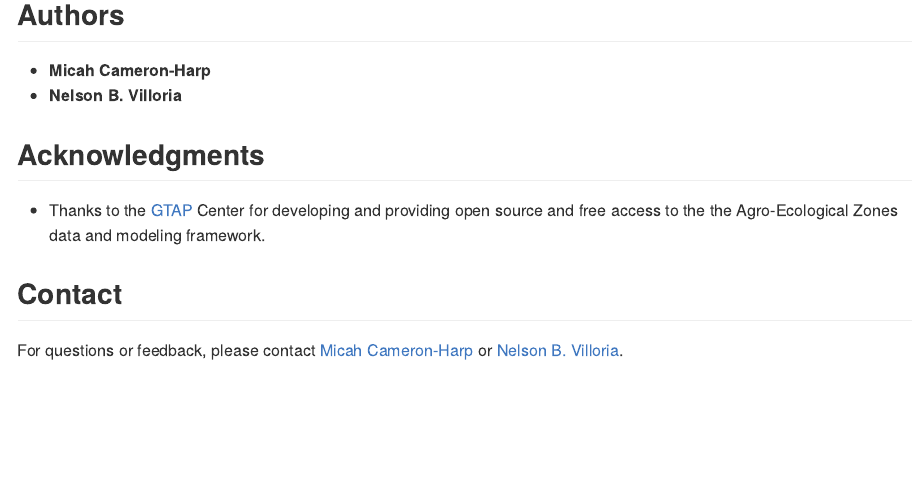
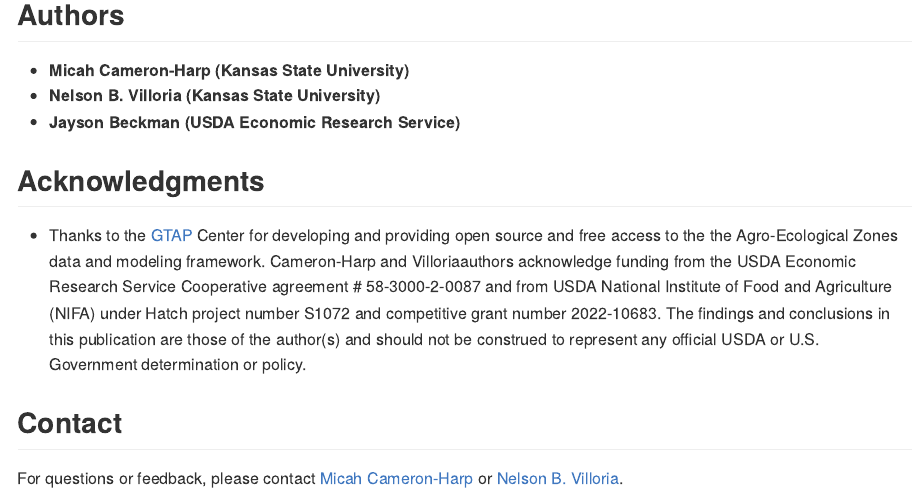
Before and after one commit to nvilloria/gtapshape, an R Markdown document (README.Rmd): the page in a window 1100 px wide, from 3900 px down. The pictures show the output file README.html that the author committed with the source, opened offline.

Commit message:
Modified authorship/acknowledgements

```diff
--- a/README.Rmd
+++ b/README.Rmd
@@ -197,14 +197,22 @@ vignette('preprocessing.of.forest.rents', package = 'gtapshape')
 
 ## Authors
 
-- **Micah Cameron-Harp**
-- **Nelson B. Villoria**
+- **Micah Cameron-Harp (Kansas State University)**
+- **Nelson B. Villoria (Kansas State University)**
+- **Jayson Beckman (USDA Economic Research Service)**
 
 ## Acknowledgments
 
 - Thanks to the [GTAP](https://www.gtap.agecon.purdue.edu/) Center for
   developing and providing open source and free access to the the
-  Agro-Ecological Zones data and modeling framework.
+  Agro-Ecological Zones data and modeling framework. Cameron-Harp and
+  Villoriaauthors acknowledge funding from the USDA Economic Research
+  Service Cooperative agreement # 58-3000-2-0087 and from USDA
+  National Institute of Food and Agriculture (NIFA) under Hatch
+  project number S1072 and competitive grant number 2022-10683. The
+  findings and conclusions in this publication are those of the
+  author(s) and should not be construed to represent any official USDA
+  or U.S. Government determination or policy.
 
 ## Contact
 
```
Also changed, not shown: README.html, README.md.
